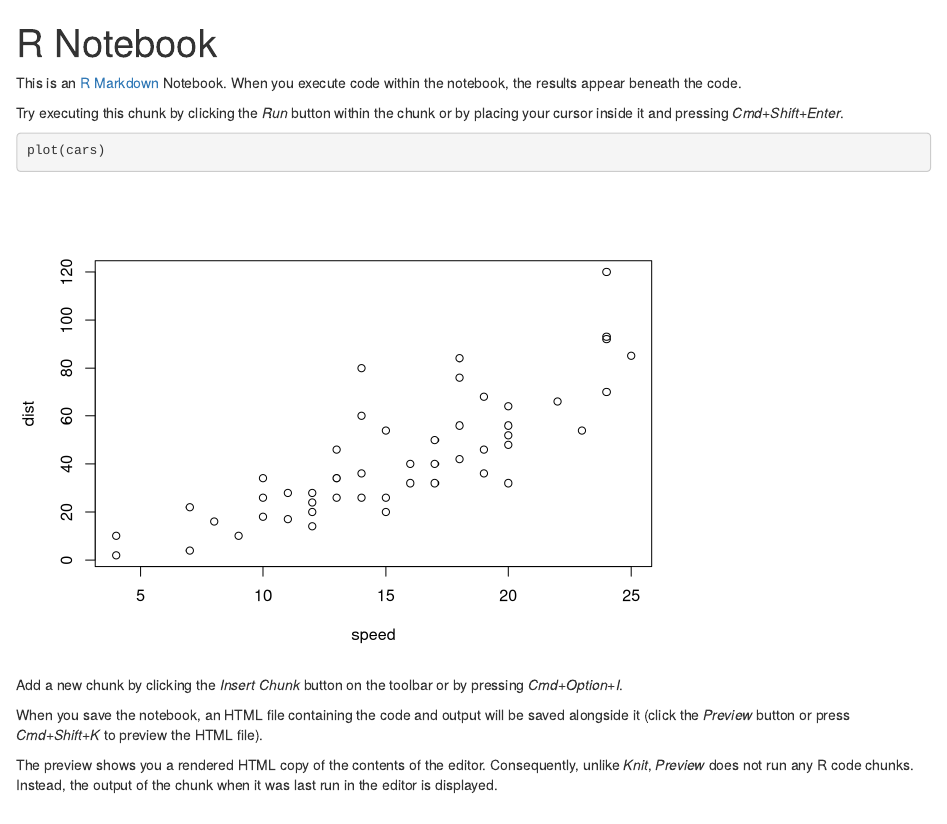
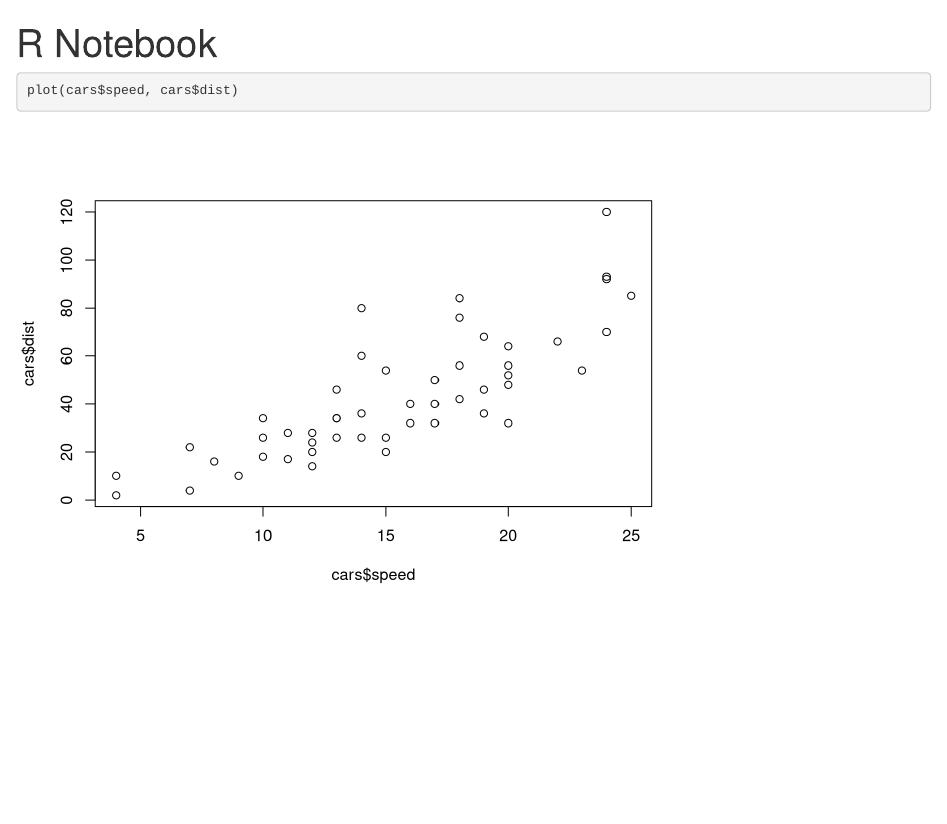
Before and after one commit to gianlagemann/CPSC292Practice, an R Markdown document (NewProjectNotebook.Rmd): the page in a window 1100 px wide, from its top. Rendered offline with R 4.5, knitr and Pandoc, with nearby package versions.

Commit message:
deleted default notebook filler and replaced with a plot of cars data

````diff
--- a/NewProjectNotebook.Rmd
+++ b/NewProjectNotebook.Rmd
@@ -3,16 +3,6 @@ title: "R Notebook"
 output: html_notebook
 ---
 
-This is an [R Markdown](http://rmarkdown.rstudio.com) Notebook. When you execute code within the notebook, the results appear beneath the code.
-
-Try executing this chunk by clicking the *Run* button within the chunk or by placing your cursor inside it and pressing *Cmd+Shift+Enter*.
-
 ```{r}
-plot(cars)
+plot(cars$speed, cars$dist)
 ```
-
-Add a new chunk by clicking the *Insert Chunk* button on the toolbar or by pressing *Cmd+Option+I*.
-
-When you save the notebook, an HTML file containing the code and output will be saved alongside it (click the *Preview* button or press *Cmd+Shift+K* to preview the HTML file).
-
-The preview shows you a rendered HTML copy of the contents of the editor. Consequently, unlike *Knit*, *Preview* does not run any R code chunks. Instead, the output of the chunk when it was last run in the editor is displayed.
````
